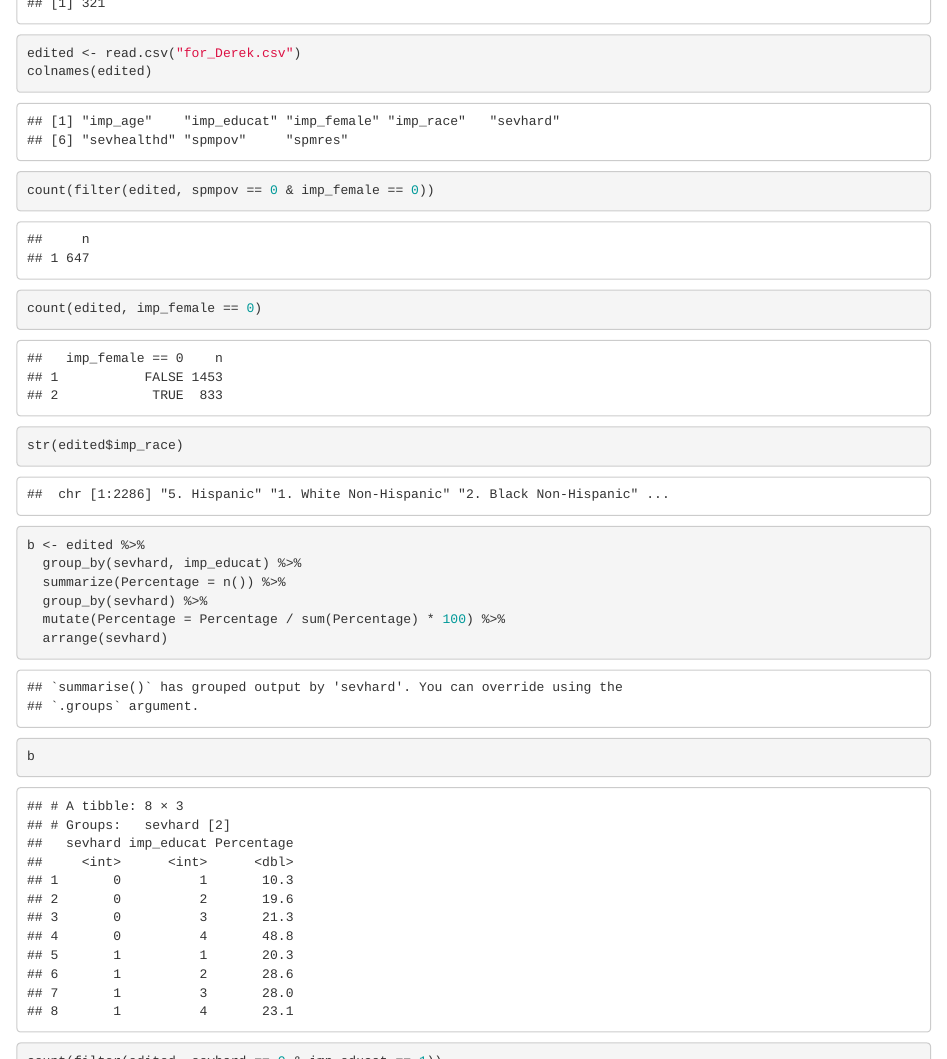
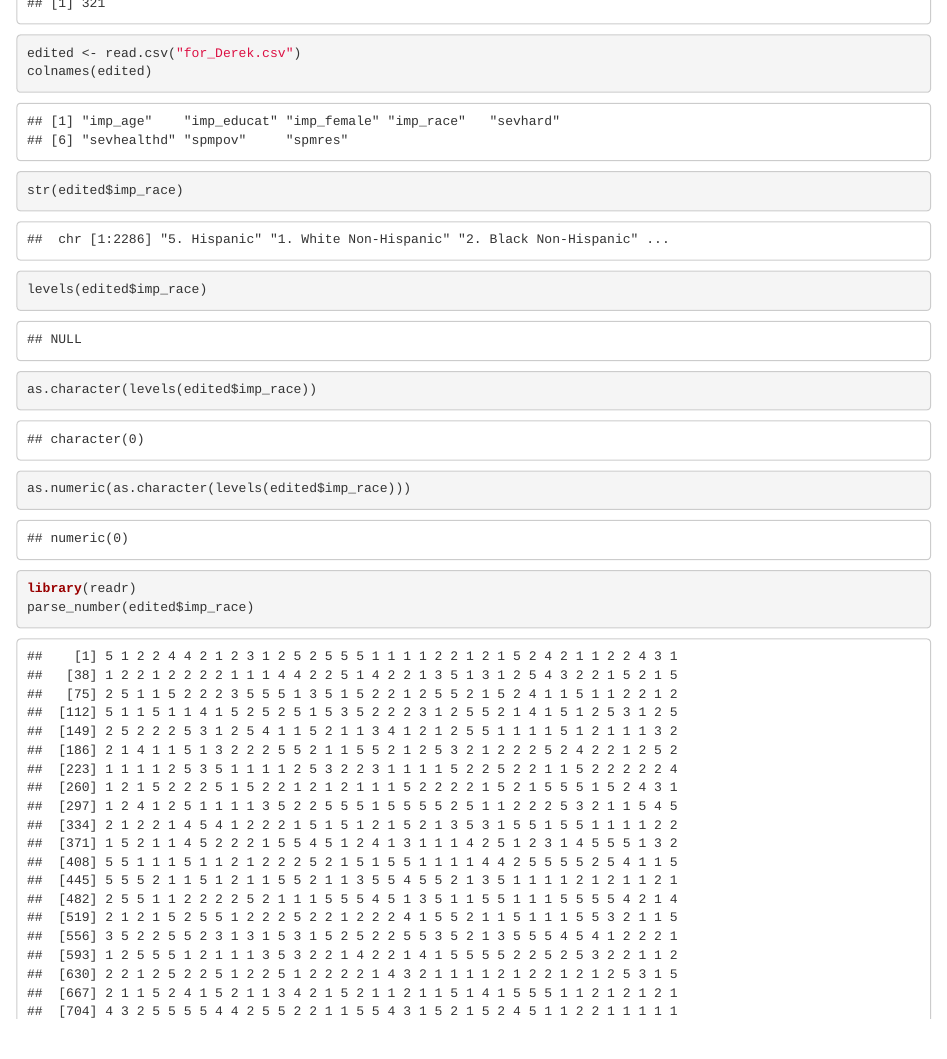
Before and after one commit to derekgoh/poverty_project_git, an R Markdown document (trial.Rmd): the page in a window 1100 px wide, from 13260 px down. Rendered offline with R 4.5, knitr and Pandoc, with nearby package versions; some code elsewhere in the file could not run offline.

Commit message:
labels whole numbers

````diff
--- a/trial.Rmd
+++ b/trial.Rmd
@@ -231,7 +231,20 @@ sum(shortlist$imp_educat == 1)
 ```{r}
 edited <- read.csv("for_Derek.csv")
 colnames(edited)
+str(edited$imp_race)
 ```
+
+```{r}
+levels(edited$imp_race)
+as.character(levels(edited$imp_race))
+as.numeric(as.character(levels(edited$imp_race)))
+```
+
+```{r}
+library(readr)
+parse_number(edited$imp_race)
+```
+
 
 ```{r}
 count(filter(edited, spmpov == 0 & imp_female == 0))
````
Also changed, not shown: original.R (+2 -1 lines), trial.Rmd (8 more changed lines).
